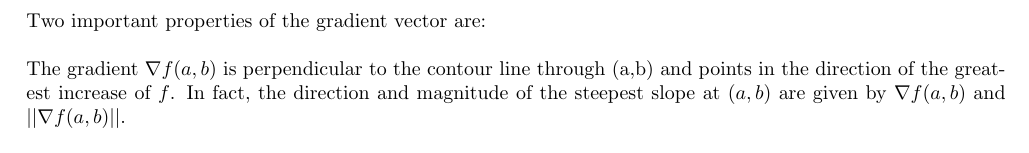
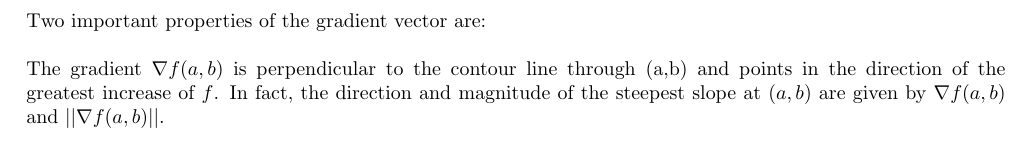
Before and after one commit to MiiKaa3/BachelorMath, a LaTeX thesis (2024_sem2/MATH1072/MATH1072_course_notes.tex, which reads latex_template/macros.tex, latex_template/preamble.tex): part of page 23 of 53, cut so that both start at the same text. Compiled offline with pdfLaTeX; a LaTeX package or settings file that is missing is left out.

Commit message:
system updates

```diff
--- a/latex_template/macros.tex
+++ b/latex_template/macros.tex
@@ -109,6 +109,7 @@
 \newcommand{\cothx}{\coth x}          \newcommand{\arcothx}{\arcoth x}
 \newcommand{\lnx}{\ln x}
 \newcommand{\expx}{\exp x}
+\newcommand{\e}[1]{e^{#1}}
 
 \newcommand{\Theom}{\textbf{Theorem. }}
 \newcommand{\Lemma}{\textbf{Lemma. }}
@@ -143,6 +144,7 @@
 \newcommand{\WeSee}{\text{We see }}
 \newcommand{\So}{\text{So }}
 \newcommand{\Then}{\text{Then }}
+\newcommand{\Hence}{\text{Hence }}
 \newcommand{\Choose}{\text{Choose }}
 \newcommand{\Take}{\text{Take }}
 \newcommand{\false}{\text{False}}
--- a/latex_template/preamble.tex
+++ b/latex_template/preamble.tex
@@ -2,6 +2,7 @@
 % PACKAGE IMPORTS
 %%%%%%%%%%%%%%%%%%%%%%%%%%%%%%%%%
 \usepackage[tmargin=2cm,rmargin=1in,lmargin=1in,margin=0.85in,bmargin=2cm,footskip=.2in]{geometry}
+\usepackage[none]{hyphenat}
 \usepackage{amsmath,amsfonts,amsthm,amssymb,mathtools}
 \allowdisplaybreaks
 \usepackage{undertilde}
```
